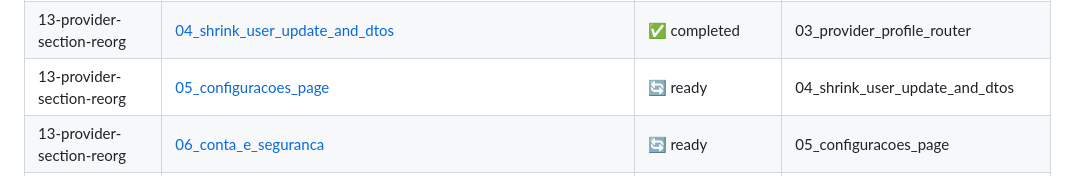
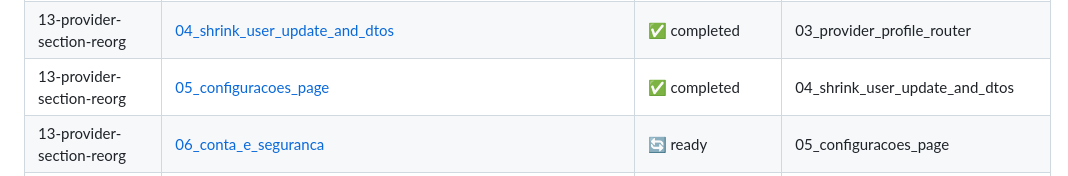
Before and after one commit to tiagoluizpoli/neighborhood-showcase, a Markdown page: .specify/memory/index.md, the part around the change. GitHub-like rendering.

Commit message:
docs: mark epic 13 task 05 completed, update child checklists

```diff
--- a/.specify/memory/index.md
+++ b/.specify/memory/index.md
@@ -107,7 +107,7 @@
 | 13-provider-section-reorg | [02_provider_profile_backend](epics/13-provider-section-reorg/tasks/02_provider_profile_backend.md) | ✅ completed | 01_schema_migrations |
 | 13-provider-section-reorg | [03_provider_profile_router](epics/13-provider-section-reorg/tasks/03_provider_profile_router.md) | ✅ completed | 02_provider_profile_backend |
 | 13-provider-section-reorg | [04_shrink_user_update_and_dtos](epics/13-provider-section-reorg/tasks/04_shrink_user_update_and_dtos.md) | ✅ completed | 03_provider_profile_router |
-| 13-provider-section-reorg | [05_configuracoes_page](epics/13-provider-section-reorg/tasks/05_configuracoes_page.md) | 🔄 ready | 04_shrink_user_update_and_dtos |
+| 13-provider-section-reorg | [05_configuracoes_page](epics/13-provider-section-reorg/tasks/05_configuracoes_page.md) | ✅ completed | 04_shrink_user_update_and_dtos |
 | 13-provider-section-reorg | [06_conta_e_seguranca](epics/13-provider-section-reorg/tasks/06_conta_e_seguranca.md) | 🔄 ready | 05_configuracoes_page |
 | 13-provider-section-reorg | [07_meus_anuncios_list](epics/13-provider-section-reorg/tasks/07_meus_anuncios_list.md) | 🔄 ready | 06_conta_e_seguranca |
 | 13-provider-section-reorg | [08_meus_anuncios_detail](epics/13-provider-section-reorg/tasks/08_meus_anuncios_detail.md) | 🔄 ready | 07_meus_anuncios_list |
```
Also changed, not shown: 2 other files.
